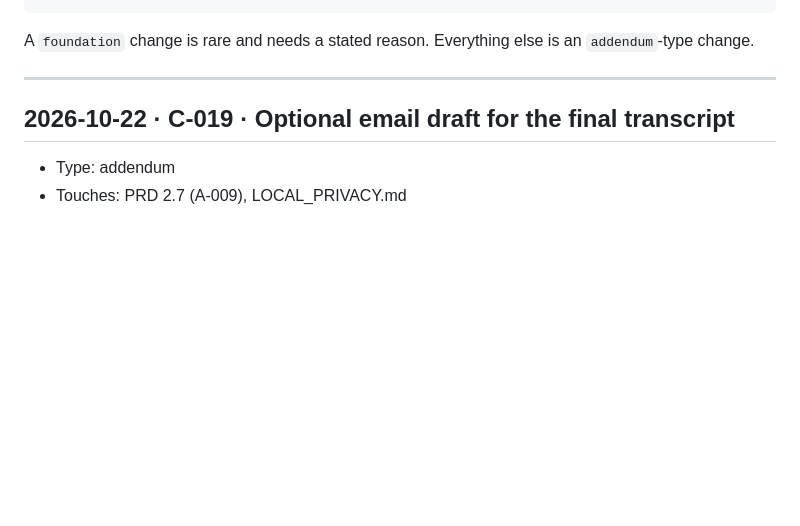
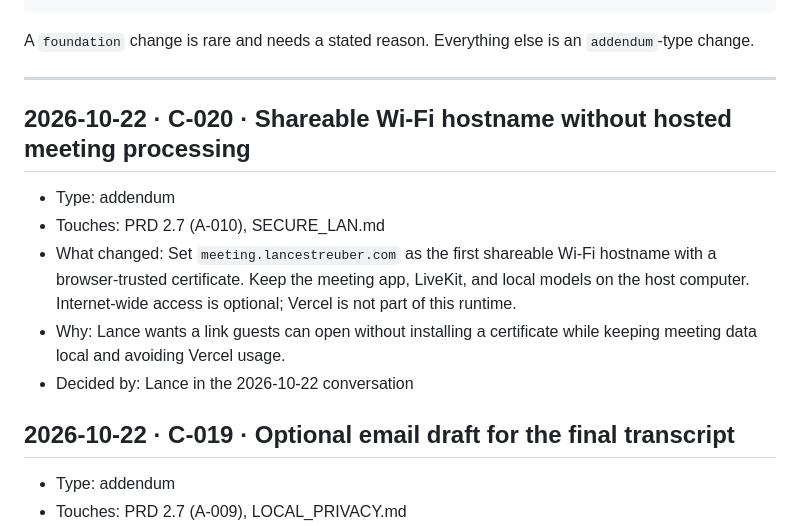
Before and after one commit to Dee-1862/agent-filter, a Markdown page: docs/CHANGES.md, the part around the change. GitHub-like rendering; blank space fills up the shorter version.

```diff
--- a/docs/CHANGES.md
+++ b/docs/CHANGES.md
@@ -16,6 +16,13 @@ Append-only log of every change to the plan, scope, architecture, benchmark or r
 A `foundation` change is rare and needs a stated reason. Everything else is an `addendum`-type change.
 
 ---
+
+## 2026-10-22 · C-020 · Shareable Wi-Fi hostname without hosted meeting processing
+- Type: addendum
+- Touches: PRD 2.7 (A-010), SECURE_LAN.md
+- What changed: Set `meeting.lancestreuber.com` as the first shareable Wi-Fi hostname with a browser-trusted certificate. Keep the meeting app, LiveKit, and local models on the host computer. Internet-wide access is optional; Vercel is not part of this runtime.
+- Why: Lance wants a link guests can open without installing a certificate while keeping meeting data local and avoiding Vercel usage.
+- Decided by: Lance in the 2026-10-22 conversation
 
 ## 2026-10-22 · C-019 · Optional email draft for the final transcript
 - Type: addendum
```
Also changed, not shown: docs/LOCAL_PRIVACY.md (+10 -2 lines), docs/PRD.md (+20 -0 lines).
